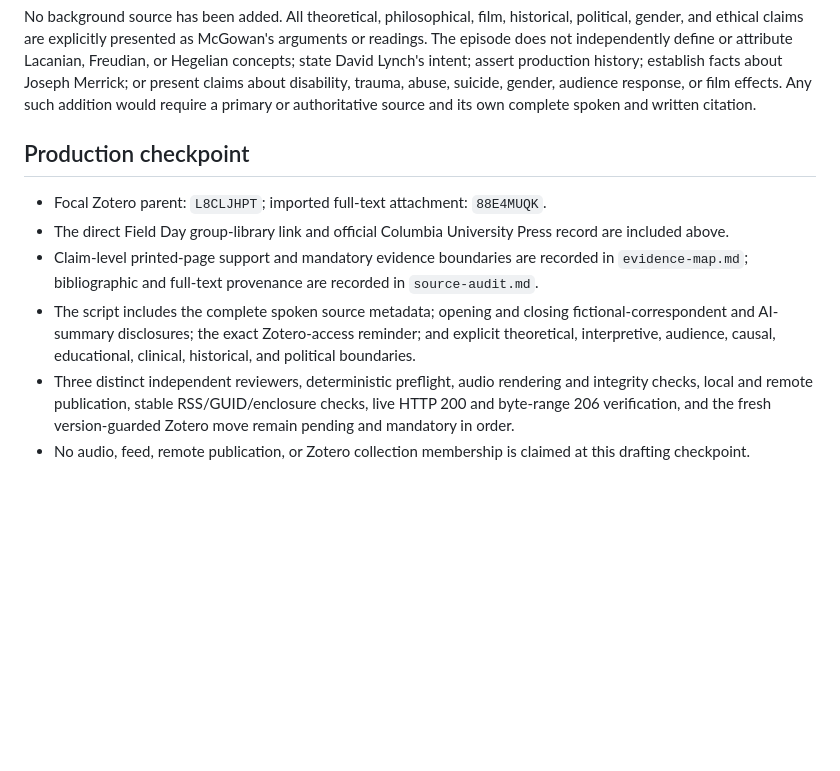
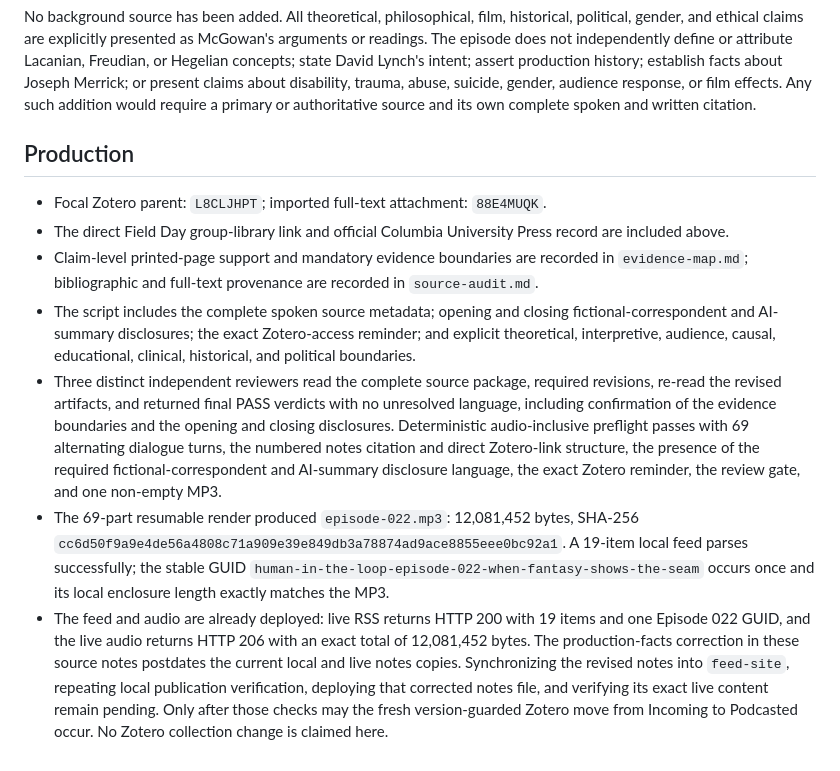
Before and after one commit to mrdavidgagnon/human-in-the-loop-AI-podcast, a Markdown page: episode-022-notes.md, the part around the change. Drawn GitHub-style; blank space fills up the shorter version.

Commit message:
Correct episode 022 production notes

```diff
--- a/episode-022-notes.md
+++ b/episode-022-notes.md
@@ -66,7 +66,7 @@ claims about disability, trauma, abuse, suicide, gender, audience response, or
 film effects. Any such addition would require a primary or authoritative source
 and its own complete spoken and written citation.
 
-## Production checkpoint
+## Production
 
 - Focal Zotero parent: `L8CLJHPT`; imported full-text attachment: `88E4MUQK`.
 - The direct Field Day group-library link and official Columbia University
@@ -78,9 +78,25 @@ and its own complete spoken and written citation.
   fictional-correspondent and AI-summary disclosures; the exact Zotero-access
   reminder; and explicit theoretical, interpretive, audience, causal,
   educational, clinical, historical, and political boundaries.
-- Three distinct independent reviewers, deterministic preflight, audio
-  rendering and integrity checks, local and remote publication, stable
-  RSS/GUID/enclosure checks, live HTTP 200 and byte-range 206 verification, and
-  the fresh version-guarded Zotero move remain pending and mandatory in order.
-- No audio, feed, remote publication, or Zotero collection membership is
-  claimed at this drafting checkpoint.
+- Three distinct independent reviewers read the complete source package,
+  required revisions, re-read the revised artifacts, and returned final PASS
+  verdicts with no unresolved language, including confirmation of the evidence
+  boundaries and the opening and closing disclosures. Deterministic
+  audio-inclusive preflight passes with 69 alternating dialogue turns, the
+  numbered notes citation and direct Zotero-link structure, the presence of the
+  required fictional-correspondent and AI-summary disclosure language, the
+  exact Zotero reminder, the review gate, and one non-empty MP3.
+- The 69-part resumable render produced `episode-022.mp3`: 12,081,452 bytes,
+  SHA-256 `cc6d50f9a9e4de56a4808c71a909e39e849db3a78874ad9ace8855eee0bc92a1`.
+  A 19-item local feed parses successfully; the stable GUID
+  `human-in-the-loop-episode-022-when-fantasy-shows-the-seam` occurs once and
+  its local enclosure length exactly matches the MP3.
+- The feed and audio are already deployed: live RSS returns HTTP 200 with 19
+  items and one Episode 022 GUID, and the live audio returns HTTP 206 with an
+  exact total of 12,081,452 bytes. The production-facts correction in these
+  source notes postdates the current local and live notes copies. Synchronizing
+  the revised notes into `feed-site`, repeating local publication verification,
+  deploying that corrected notes file, and verifying its exact live content
+  remain pending. Only after those checks may the fresh version-guarded Zotero
+  move from Incoming to Podcasted occur. No Zotero collection change is claimed
+  here.
```
